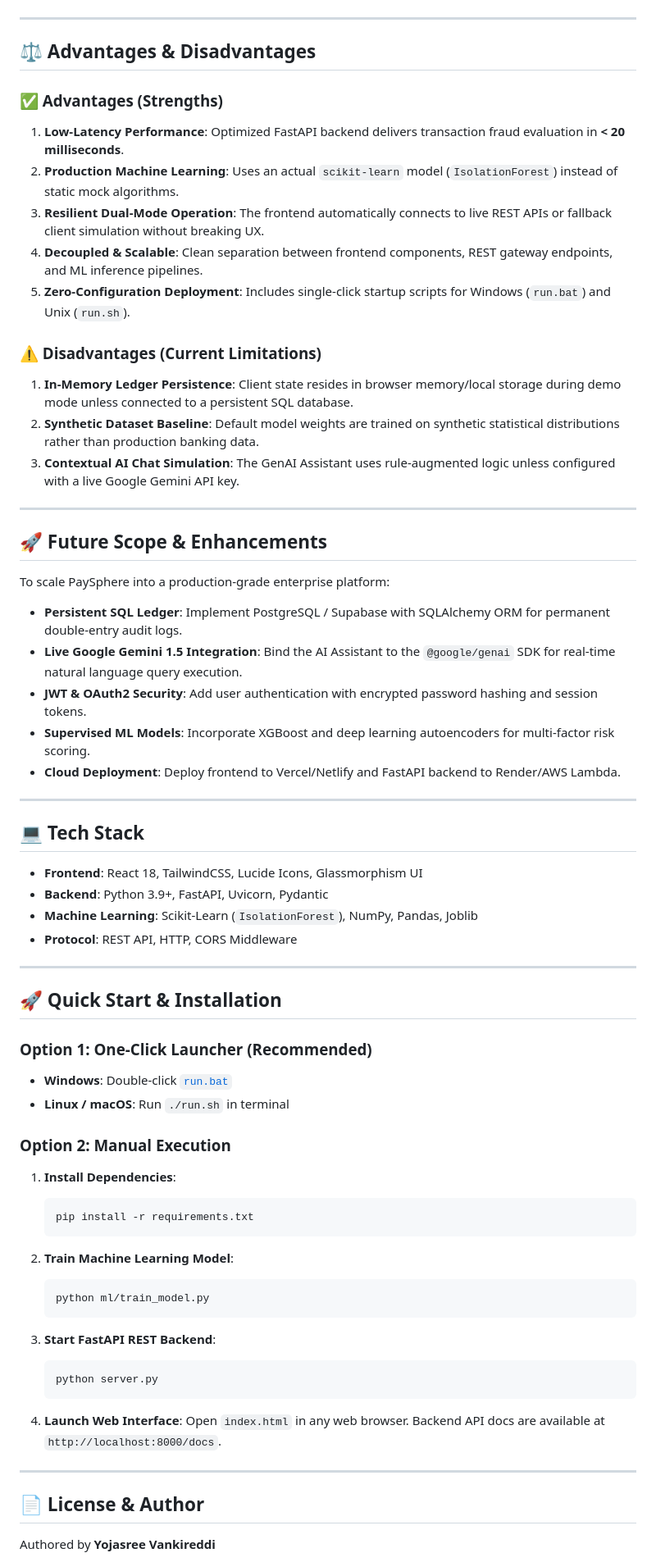
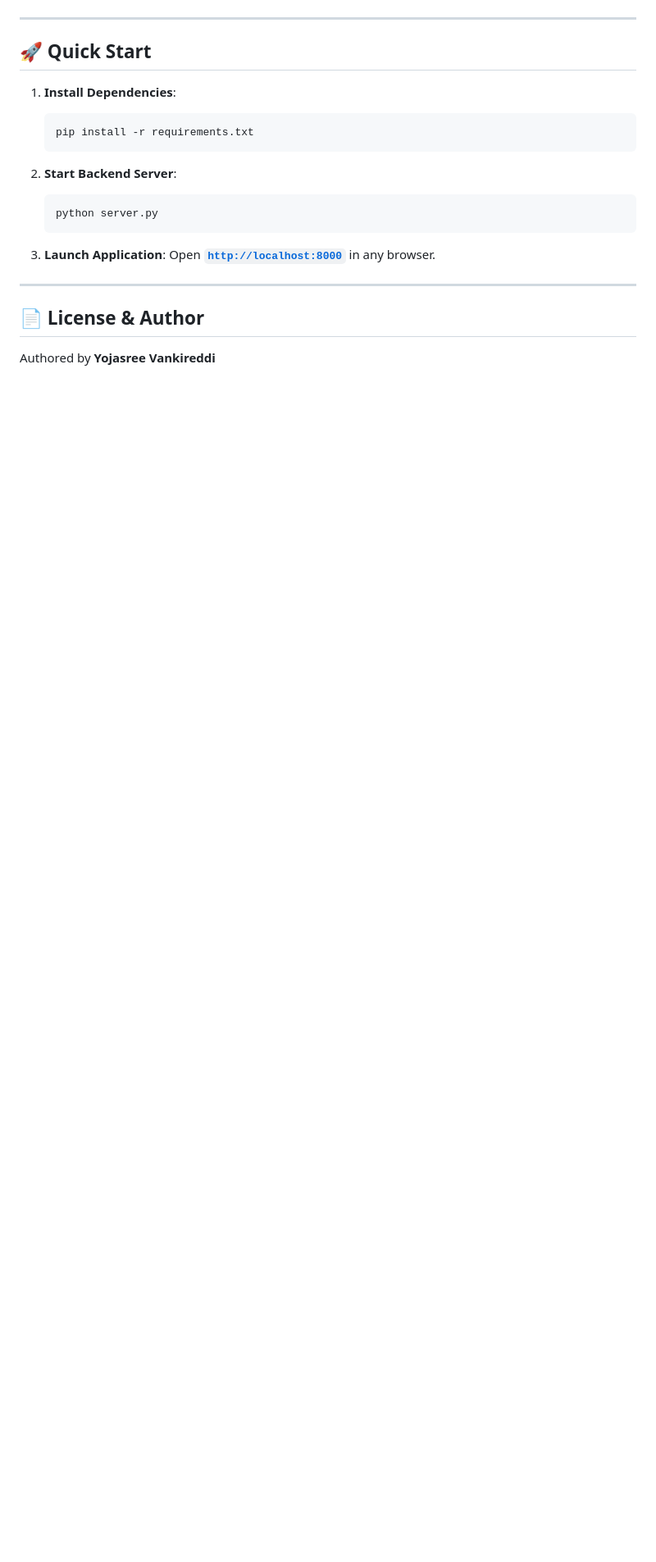
Before and after one commit to Yojasree1905/paysphere, a Markdown page: README.md, the part around one of its changes. Shown at 82% size. Drawn GitHub-style; blank space fills up the shorter version.

````diff
--- a/README.md
+++ b/README.md
@@ -106,67 +88,20 @@ This script generates 2,000 transaction samples (95% normal Gaussian distributio
 
 ---
 
-## ⚖️ Advantages & Disadvantages
-
-### ✅ Advantages (Strengths)
-1. **Low-Latency Performance**: Optimized FastAPI backend delivers transaction fraud evaluation in **< 20 milliseconds**.
-2. **Production Machine Learning**: Uses an actual `scikit-learn` model (`IsolationForest`) instead of static mock algorithms.
-3. **Resilient Dual-Mode Operation**: The frontend automatically connects to live REST APIs or fallback client simulation without breaking UX.
-4. **Decoupled & Scalable**: Clean separation between frontend components, REST gateway endpoints, and ML inference pipelines.
-5. **Zero-Configuration Deployment**: Includes single-click startup scripts for Windows (`run.bat`) and Unix (`run.sh`).
-
-### ⚠️ Disadvantages (Current Limitations)
-1. **In-Memory Ledger Persistence**: Client state resides in browser memory/local storage during demo mode unless connected to a persistent SQL database.
-2. **Synthetic Dataset Baseline**: Default model weights are trained on synthetic statistical distributions rather than production banking data.
-3. **Contextual AI Chat Simulation**: The GenAI Assistant uses rule-augmented logic unless configured with a live Google Gemini API key.
-
----
-
-## 🚀 Future Scope & Enhancements
-
-To scale PaySphere into a production-grade enterprise platform:
-- **Persistent SQL Ledger**: Implement PostgreSQL / Supabase with SQLAlchemy ORM for permanent double-entry audit logs.
-- **Live Google Gemini 1.5 Integration**: Bind the AI Assistant to the `@google/genai` SDK for real-time natural language query execution.
-- **JWT & OAuth2 Security**: Add user authentication with encrypted password hashing and session tokens.
-- **Supervised ML Models**: Incorporate XGBoost and deep learning autoencoders for multi-factor risk scoring.
-- **Cloud Deployment**: Deploy frontend to Vercel/Netlify and FastAPI backend to Render/AWS Lambda.
-
----
-
-## 💻 Tech Stack
-
-- **Frontend**: React 18, TailwindCSS, Lucide Icons, Glassmorphism UI
-- **Backend**: Python 3.9+, FastAPI, Uvicorn, Pydantic
-- **Machine Learning**: Scikit-Learn (`IsolationForest`), NumPy, Pandas, Joblib
-- **Protocol**: REST API, HTTP, CORS Middleware
-
----
-
-## 🚀 Quick Start & Installation
-
-### Option 1: One-Click Launcher (Recommended)
-- **Windows**: Double-click [`run.bat`](file:///c:/Users/yoju1/.gemini/antigravity/scratch/paysphere/run.bat)
-- **Linux / macOS**: Run `./run.sh` in terminal
-
-### Option 2: Manual Execution
+## 🚀 Quick Start
 
 1. **Install Dependencies**:
    ```bash
    pip install -r requirements.txt
    ```
 
-2. **Train Machine Learning Model**:
-   ```bash
-   python ml/train_model.py
-   ```
-
-3. **Start FastAPI REST Backend**:
+2. **Start Backend Server**:
    ```bash
    python server.py
    ```
 
-4. **Launch Web Interface**:
-   Open `index.html` in any web browser. Backend API docs are available at `http://localhost:8000/docs`.
+3. **Launch Application**:
+   Open **[`http://localhost:8000`](http://localhost:8000)** in any browser.
 
 ---
 
````
Also changed, not shown: other parts of README.md (+46 -64 lines).
